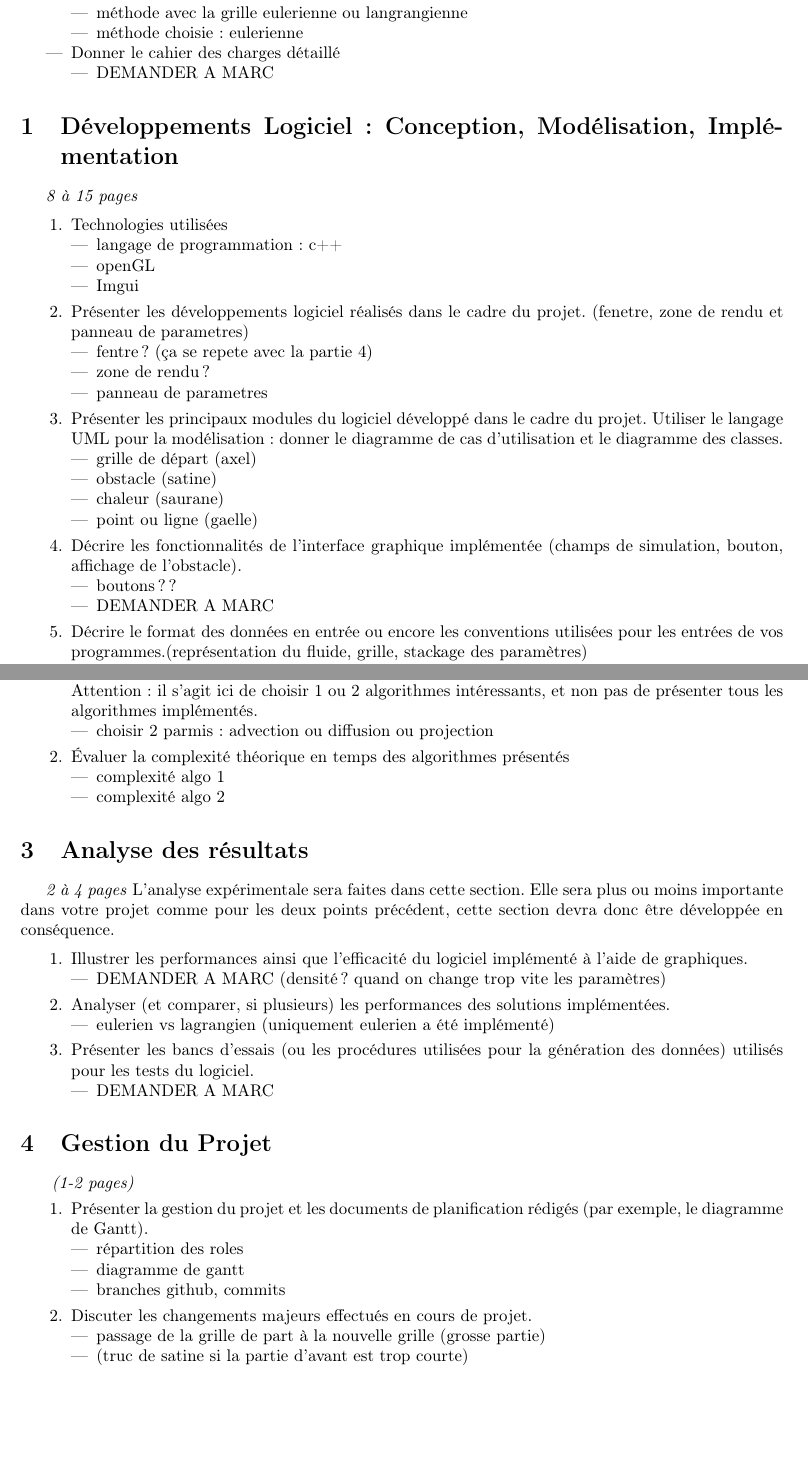
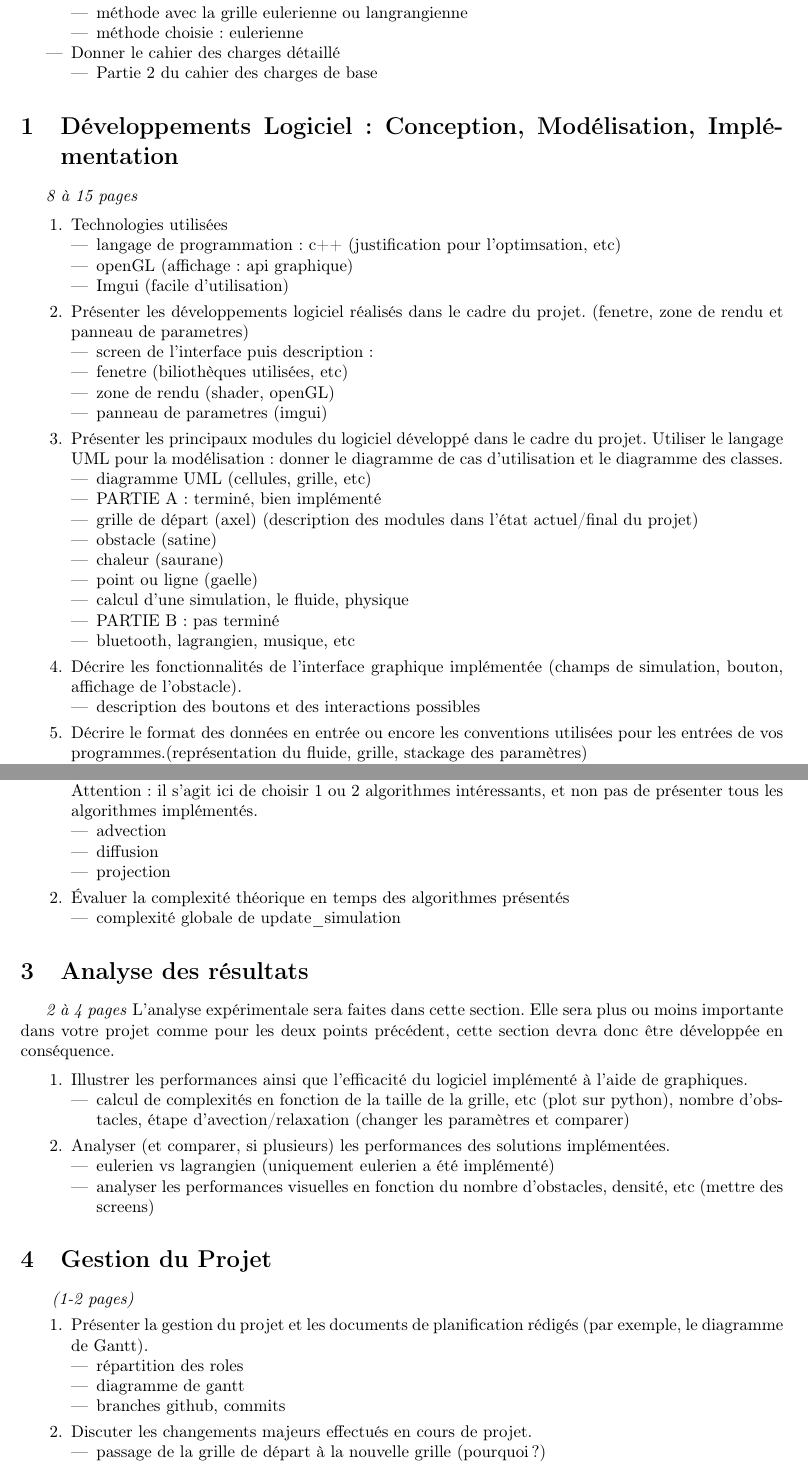
Before and after one commit to Triplaqs/Fluid-Simulation, a LaTeX paper (Rapport_final.tex): two parts of pages 3 and 4 of 5, joined at a grey line, cut so that both start at the same text, the shorter picture padded with empty space. Compiled offline with pdfLaTeX.

Commit message:
rapport points reunion

```diff
--- a/Rapport_final.tex
+++ b/Rapport_final.tex
@@ -74,7 +75,7 @@ Université de Montpellier.}
 
 \item Donner le cahier des charges détaillé
     \begin{itemize}
-        \item DEMANDER A MARC
+        \item Partie 2 du cahier des charges de base
     \end{itemize}
 
 \end{itemize}
@@ -88,30 +89,35 @@ Université de Montpellier.}
 
 \item Technologies utilisées
 \begin{itemize}
-    \item langage de programmation : c++
-    \item openGL
-    \item Imgui
+    \item langage de programmation : c++ (justification pour l'optimsation, etc)
+    \item openGL (affichage : api graphique)
+    \item Imgui (facile d'utilisation)
 \end{itemize}
 
 \item Présenter les développements logiciel réalisés dans le cadre du projet. (fenetre, zone de rendu et panneau de parametres)
 \begin{itemize}
-    \item fentre ? (ça se repete avec la partie 4)
-    \item zone de rendu ?
-    \item panneau de parametres
+    \item screen de l'interface puis description :
+    \item fenetre (biliothèques utilisées, etc)
+    \item zone de rendu (shader, openGL)
+    \item panneau de parametres (imgui)
 \end{itemize}
 
 \item Présenter les principaux modules du logiciel développé dans le cadre du projet. Utiliser le langage UML pour la modélisation : donner le diagramme de cas d'utilisation et le diagramme des classes.
 \begin{itemize}
-    \item grille de départ (axel)
+    \item diagramme UML (cellules, grille, etc)
+    \item PARTIE A : terminé, bien implémenté
+    \item grille de départ (axel) (description des modules dans l'état actuel/final du projet)
     \item obstacle (satine)
     \item chaleur (saurane)
     \item point ou ligne (gaelle)
+    \item calcul d'une simulation, le fluide, physique
+    \item PARTIE B : pas terminé
+    \item bluetooth, lagrangien, musique, etc
 \end{itemize}
 
 \item Décrire les fonctionnalités de l'interface graphique implémentée (champs de simulation, bouton, affichage de l'obstacle).
 \begin{itemize}
-    \item boutons ??
-    \item DEMANDER A MARC
+    \item description des boutons et des interactions possibles
 \end{itemize}
 
 \item Décrire le format des données en entrée ou encore les conventions utilisées pour les entrées de vos programmes.(représentation du fluide, grille, stackage des paramètres)
@@ -133,16 +140,20 @@ Université de Montpellier.}
 
 \section{Algorithmes et Structures de Données}
 \emph{2 à 3 pages}
+
 \begin{enumerate}%pour faire une liste numérotée
-\item 	Présenter les principaux algorithmes implémentés. En illustrer le fonctionnement avec des exemples. Attention : il s'agit ici de choisir 1 ou 2 algorithmes intéressants, et non pas de présenter tous les algorithmes implémentés.
-\begin{itemize}
-\item choisir 2 parmis : advection ou diffusion ou projection
-\end{itemize}
-\item 	Évaluer la complexité théorique en temps des algorithmes présentés
-\begin{itemize}
-\item complexité algo 1
-\item complexité algo 2
-\end{itemize}
+\item Présenter les principaux algorithmes implémentés. En illustrer le fonctionnement avec des exemples. Attention : il s'agit ici de choisir 1 ou 2 algorithmes intéressants, et non pas de présenter tous les algorithmes implémentés.
+    \begin{itemize}
+        \item advection
+        \item diffusion
+        \item projection
+    \end{itemize}
+
+\item Évaluer la complexité théorique en temps des algorithmes présentés
+    \begin{itemize}
+        \item complexité globale de update\_simulation
+    \end{itemize}
+
 \end{enumerate}
 
 \section{Analyse des résultats }
@@ -151,20 +162,17 @@ L'analyse expérimentale sera faites dans cette section.   Elle sera plus ou moi
 
 \begin{enumerate}%pour faire une liste numérotée
 
-\item 	Illustrer les performances ainsi que l'efficacité du logiciel implémenté à l'aide de graphiques.
+\item Illustrer les performances ainsi que l'efficacité du logiciel implémenté à l'aide de graphiques.
 \begin{itemize}
-\item DEMANDER A MARC (densité ? quand on change trop vite les paramètres)
+\item calcul de complexités en fonction de la taille de la grille, etc (plot sur python), nombre d'obstacles, étape d'avection/relaxation (changer les paramètres et comparer)
 \end{itemize}
 
 \item Analyser (et comparer, si plusieurs) les performances des solutions implémentées.
 \begin{itemize}
 \item eulerien vs lagrangien (uniquement eulerien a été implémenté)
+\item analyser les performances visuelles en fonction du nombre d'obstacles, densité, etc (mettre des screens)
 \end{itemize}
 
-\item	Présenter les bancs d'essais (ou les procédures utilisées pour la génération des données) utilisés pour les tests du logiciel.
-\begin{itemize}
-\item DEMANDER A MARC
-\end{itemize}
 
 \end{enumerate}
 
@@ -179,8 +187,10 @@ L'analyse expérimentale sera faites dans cette section.   Elle sera plus ou moi
 \end{itemize}
 \item	Discuter les changements majeurs effectués en cours de projet.
 \begin{itemize}
-\item passage de la grille de part à la nouvelle grille (grosse partie)
-\item (truc de satine si la partie d'avant est trop courte)
+\item passage de la grille de départ à la nouvelle grille (pourquoi?)
+\item la façon d'implémenter les obstacles a été modifiée quand on est passé de l'affichage d'un obstacle à plusieurs, est-ce
+    que ça a impacté les autres modules ? pourquoi? comment ?
+\item implémentation de la fenetre pour rentrer les paramètres
 \end{itemize}
 \end{enumerate}
 
```
Also changed, not shown: Rapport_final.pdf, Rapport_final.tex (14 more changed lines).
